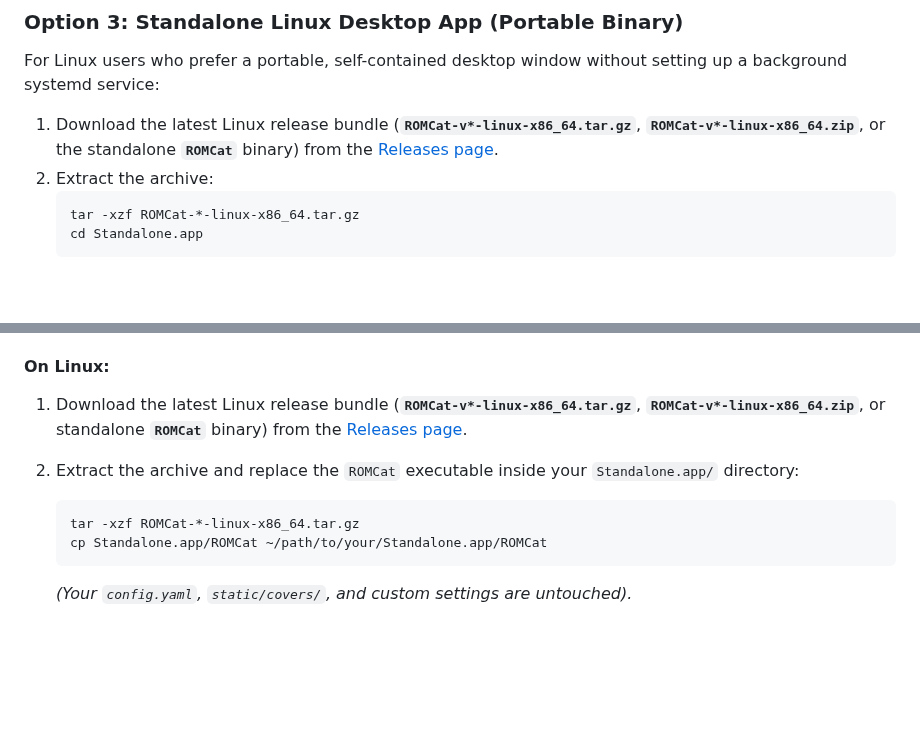
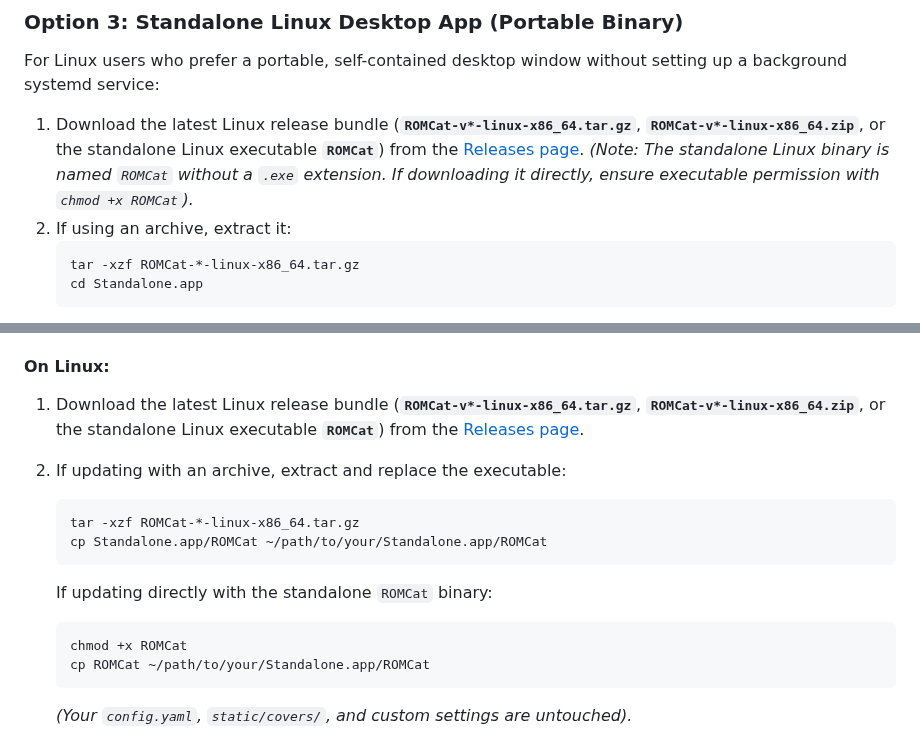
Before and after one commit to PlasmaDrifter/Emulator-Web-Catelog, a Markdown page: README.md, 2 parts joined by grey strips. GitHub-like rendering; blank space fills up the shorter version.

Commit message:
Update README with explicit standalone Linux binary instructions and labels

````diff
--- a/README.md
+++ b/README.md
@@ -144,8 +144,9 @@ The standalone Windows application provides a self-contained portable executable
 
 For Linux users who prefer a portable, self-contained desktop window without setting up a background systemd service:
 
-1. Download the latest Linux release bundle (**`ROMCat-v*-linux-x86_64.tar.gz`**, **`ROMCat-v*-linux-x86_64.zip`**, or the standalone **`ROMCat`** binary) from the [Releases page](https://github.com/PlasmaDrifter/Emulator-Web-Catelog/releases).
-2. Extract the archive:
+1. Download the latest Linux release bundle (**`ROMCat-v*-linux-x86_64.tar.gz`**, **`ROMCat-v*-linux-x86_64.zip`**, or the standalone Linux executable **`ROMCat`**) from the [Releases page](https://github.com/PlasmaDrifter/Emulator-Web-Catelog/releases).
+   *(Note: The standalone Linux binary is named `ROMCat` without a `.exe` extension. If downloading it directly, ensure executable permission with `chmod +x ROMCat`).*
+2. If using an archive, extract it:
    ```bash
    tar -xzf ROMCat-*-linux-x86_64.tar.gz
    cd Standalone.app
@@ -247,11 +248,16 @@ systemctl --user restart romcat.service
    *(Your `config.yaml`, `static/covers/`, and `settings.json` are preserved).*
 
 #### On Linux:
-1. Download the latest Linux release bundle (**`ROMCat-v*-linux-x86_64.tar.gz`**, **`ROMCat-v*-linux-x86_64.zip`**, or standalone **`ROMCat`** binary) from the [Releases page](https://github.com/PlasmaDrifter/Emulator-Web-Catelog/releases).
-2. Extract the archive and replace the `ROMCat` executable inside your `Standalone.app/` directory:
+1. Download the latest Linux release bundle (**`ROMCat-v*-linux-x86_64.tar.gz`**, **`ROMCat-v*-linux-x86_64.zip`**, or the standalone Linux executable **`ROMCat`**) from the [Releases page](https://github.com/PlasmaDrifter/Emulator-Web-Catelog/releases).
+2. If updating with an archive, extract and replace the executable:
    ```bash
    tar -xzf ROMCat-*-linux-x86_64.tar.gz
    cp Standalone.app/ROMCat ~/path/to/your/Standalone.app/ROMCat
+   ```
+   If updating directly with the standalone `ROMCat` binary:
+   ```bash
+   chmod +x ROMCat
+   cp ROMCat ~/path/to/your/Standalone.app/ROMCat
    ```
    *(Your `config.yaml`, `static/covers/`, and custom settings are untouched).*
 
````
